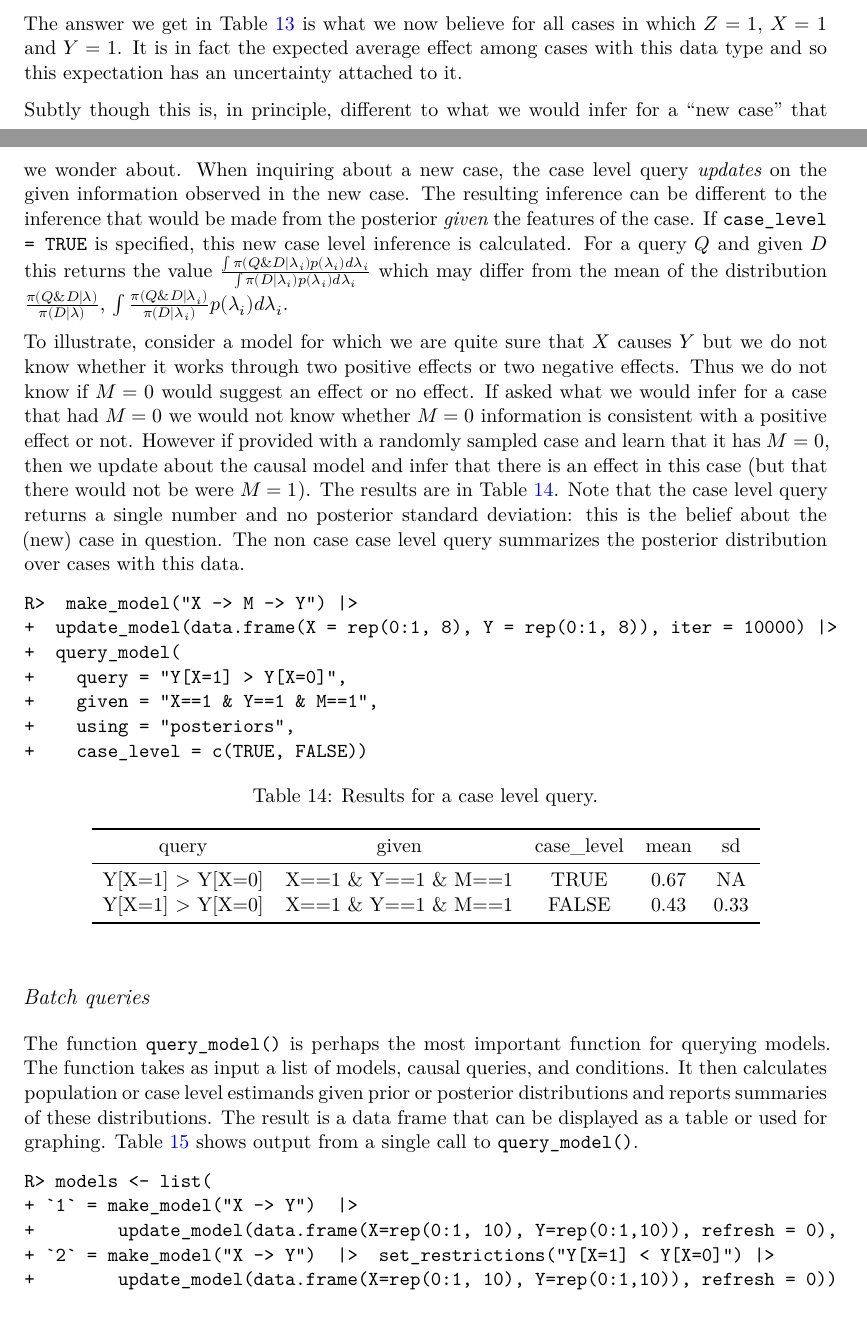
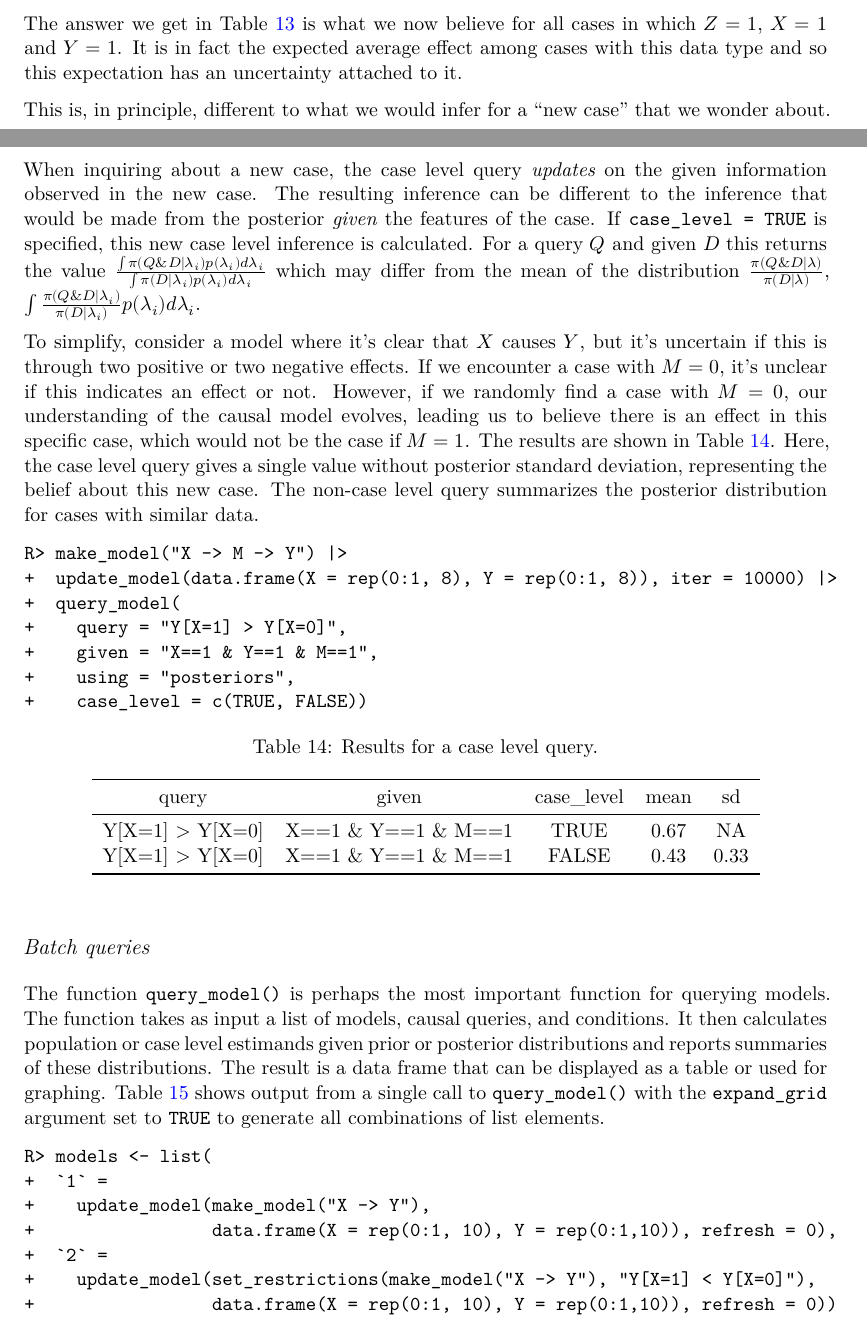
Before and after one commit to integrated-inferences/CQ-JSS, a Quarto document (paper.qmd): two parts of pages 31 and 32 of 42 before the commit and two parts of pages 31 and 32 of 41 after it, joined at a grey line, cut so that both start at the same text. The pictures show the output file paper.pdf that the author committed with the source.

````diff
--- a/paper.qmd
+++ b/paper.qmd
@@ -1376,15 +1374,15 @@
 
 The answer we get in @tbl-case-level-query is what we now believe for all cases in which $Z=1$, $X=1$ and $Y=1$. It is in fact the expected average effect among cases with this data type and so this expectation has an uncertainty attached to it.
 
-Subtly though this is, in principle, different to what we would infer for a "new case" that we wonder about. When inquiring about a new case, the case level query *updates* on the given information observed in the new case. The resulting inference can be different to the inference that would be made from the posterior *given* the features of the case. If `case_level = TRUE` is specified, this new case level inference is calculated. For a query $Q$ and given $D$ this returns the value $\frac{\int\pi(Q \& D | \lambda_i)p(\lambda_i)d\lambda_i}{\int\pi(D | \lambda_i)p(\lambda_i)d\lambda_i}$ which may differ from the mean of the distribution $\frac{\pi(Q \& D | \lambda)}{\pi(D | \lambda)}$, $\int \frac{\pi(Q \& D | \lambda_i)}{\pi(D | \lambda_i)} p(\lambda_i)d\lambda_i$.
-
-To illustrate, consider a model for which we are quite sure that $X$ causes $Y$ but we do not know whether it works through two positive effects or two negative effects. Thus we do not know if $M=0$ would suggest an effect or no effect. If asked what we would infer for a case that had $M=0$ we would not know whether $M=0$ information is consistent with a positive effect or not. However if provided with a randomly sampled case and learn that it has $M=0$, then we update about the causal model and infer that there is an effect in this case (but that there would not be were $M=1$). The results are in @tbl-case-level. Note that the case level query returns a single number and no posterior standard deviation: this is the belief about the (new) case in question. The non case case level query summarizes the posterior distribution over cases with this data.
-
-```{r}
-#| echo: true
-#| eval: false
-
- make_model("X -> M -> Y") |>
+This is, in principle, different to what we would infer for a "new case" that we wonder about. When inquiring about a new case, the case level query *updates* on the given information observed in the new case. The resulting inference can be different to the inference that would be made from the posterior *given* the features of the case. If `case_level = TRUE` is specified, this new case level inference is calculated. For a query $Q$ and given $D$ this returns the value $\frac{\int\pi(Q \& D | \lambda_i)p(\lambda_i)d\lambda_i}{\int\pi(D | \lambda_i)p(\lambda_i)d\lambda_i}$ which may differ from the mean of the distribution $\frac{\pi(Q \& D | \lambda)}{\pi(D | \lambda)}$, $\int \frac{\pi(Q \& D | \lambda_i)}{\pi(D | \lambda_i)} p(\lambda_i)d\lambda_i$.
+
+To simplify, consider a model where it's clear that $X$ causes $Y$, but it's uncertain if this is through two positive or two negative effects. If we encounter a case with $M=0$, it's unclear if this indicates an effect or not. However, if we randomly find a case with $M=0$, our understanding of the causal model evolves, leading us to believe there is an effect in this specific case, which would not be the case if $M=1$. The results are shown in @tbl-case-level. Here, the case level query gives a single value without posterior standard deviation, representing the belief about this new case. The non-case level query summarizes the posterior distribution for cases with similar data.
+
+```{r}
+#| echo: true
+#| eval: false
+
+make_model("X -> M -> Y") |>
   update_model(data.frame(X = rep(0:1, 8), Y = rep(0:1, 8)), iter = 10000) |>
   query_model(
     query = "Y[X=1] > Y[X=0]",
@@ -1429,19 +1427,20 @@
 
 #### Batch queries
 
-The function `query_model()` is perhaps the most important function for querying models. The function takes as input a list of models, causal queries, and conditions. It then calculates population or case level estimands given prior or posterior distributions and reports summaries of these distributions. The result is a data frame that can be displayed as a table or used for graphing. @tbl-batch-query shows output from a single call to `query_model()`.
+The function `query_model()` is perhaps the most important function for querying models. The function takes as input a list of models, causal queries, and conditions. It then calculates population or case level estimands given prior or posterior distributions and reports summaries of these distributions. The result is a data frame that can be displayed as a table or used for graphing. @tbl-batch-query shows output from a single call to `query_model()` with the  `expand_grid` argument set to `TRUE` to generate all combinations of list elements.
 
 ```{r}
 #| label: batch-query
 #| echo: true
 #| eval: false
 
-
 models <- list(
- `1` = make_model("X -> Y")  |>
-        update_model(data.frame(X=rep(0:1, 10), Y=rep(0:1,10)), refresh = 0),
- `2` = make_model("X -> Y")  |>  set_restrictions("Y[X=1] < Y[X=0]") |>
-        update_model(data.frame(X=rep(0:1, 10), Y=rep(0:1,10)), refresh = 0))
+  `1` =
+    update_model(make_model("X -> Y"),
+                 data.frame(X = rep(0:1, 10), Y = rep(0:1,10)), refresh = 0),
+  `2` =
+    update_model(set_restrictions(make_model("X -> Y"), "Y[X=1] < Y[X=0]"),
+                 data.frame(X = rep(0:1, 10), Y = rep(0:1,10)), refresh = 0))
 
 query_model(
   models,
````
Also changed, not shown: paper.pdf, paper.tex, paper.qmd (11 more changed lines).
